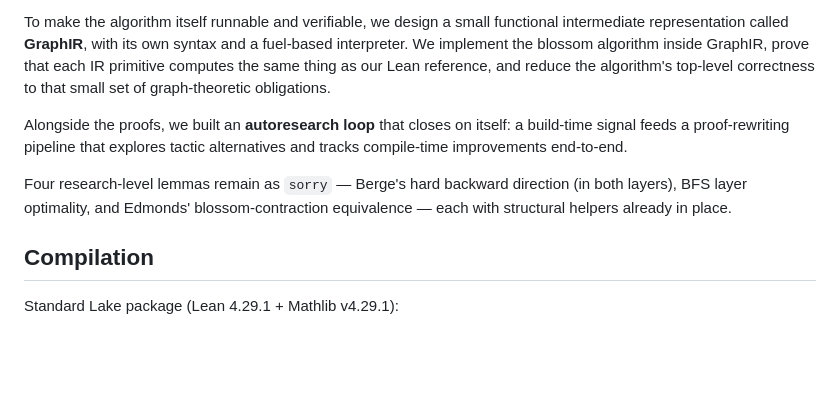
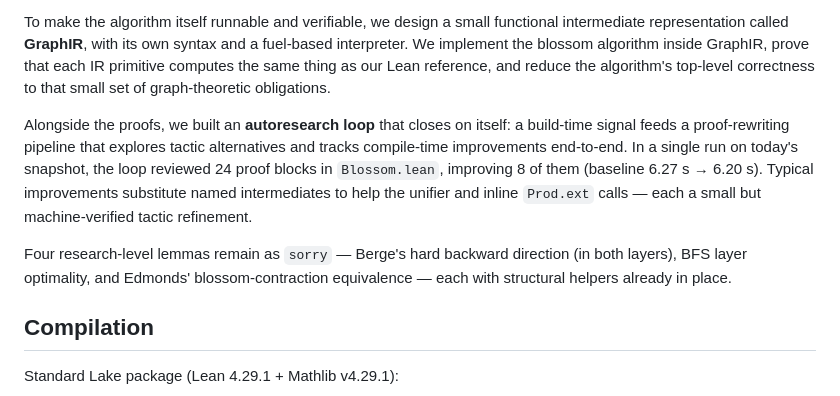
Before and after one commit to oe-parks/UW-Lean-Hackathon, a Markdown page: README.md, the part around the change. GitHub-like rendering; blank space fills up the shorter version.

Commit message:
Enhance README with autoresearch loop details
Added details about the autoresearch loop and its performance improvements.

```diff
--- a/README.md
+++ b/README.md
@@ -17,9 +17,11 @@ To get there, we develop the supporting graph theory from scratch — defining m
 
 To make the algorithm itself runnable and verifiable, we design a small functional intermediate representation called **GraphIR**, with its own syntax and a fuel-based interpreter. We implement the blossom algorithm inside GraphIR, prove that each IR primitive computes the same thing as our Lean reference, and reduce the algorithm's top-level correctness to that small set of graph-theoretic obligations.
 
-Alongside the proofs, we built an **autoresearch loop** that closes on itself: a build-time signal feeds a proof-rewriting pipeline that explores tactic alternatives and tracks compile-time improvements end-to-end.
+Alongside the proofs, we built an **autoresearch loop** that closes on itself: a build-time signal feeds a proof-rewriting pipeline that explores tactic alternatives and tracks compile-time improvements end-to-end. In a single run on today's snapshot, the loop reviewed 24 proof blocks in `Blossom.lean`, improving 8 of them (baseline 6.27 s → 6.20 s). Typical improvements substitute named intermediates to help the unifier and inline `Prod.ext` calls — each a small but machine-verified tactic refinement.
 
 Four research-level lemmas remain as `sorry` — Berge's hard backward direction (in both layers), BFS layer optimality, and Edmonds' blossom-contraction equivalence — each with structural helpers already in place.
+
+
 
 ## Compilation
 
```
